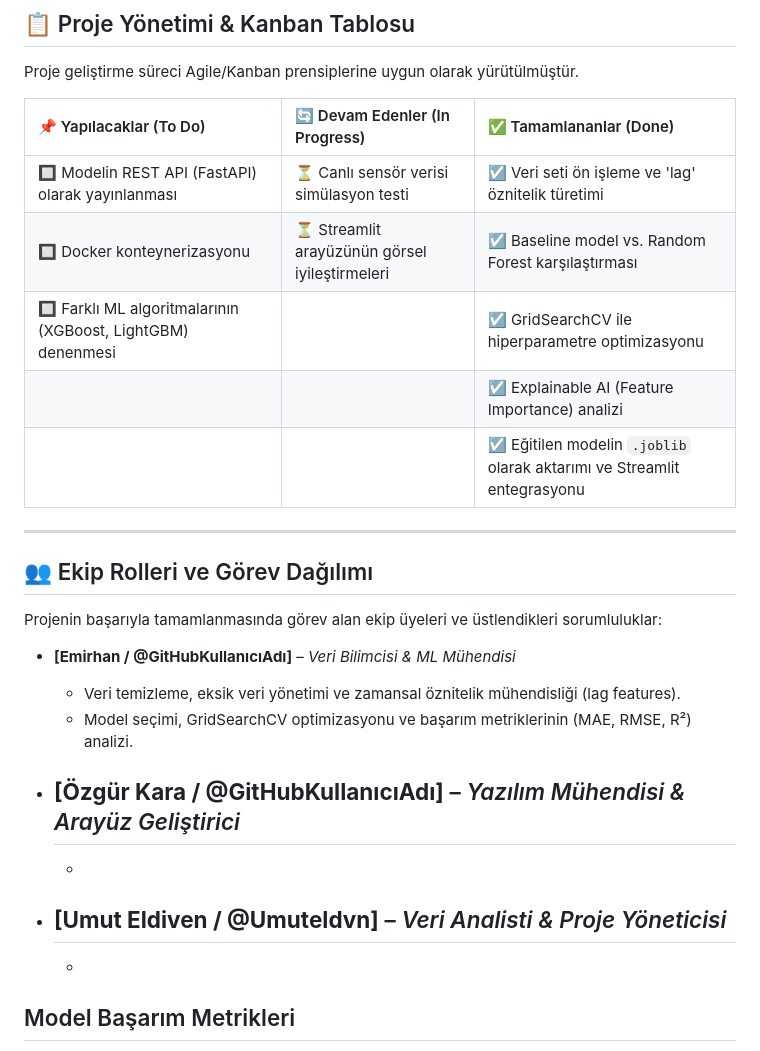
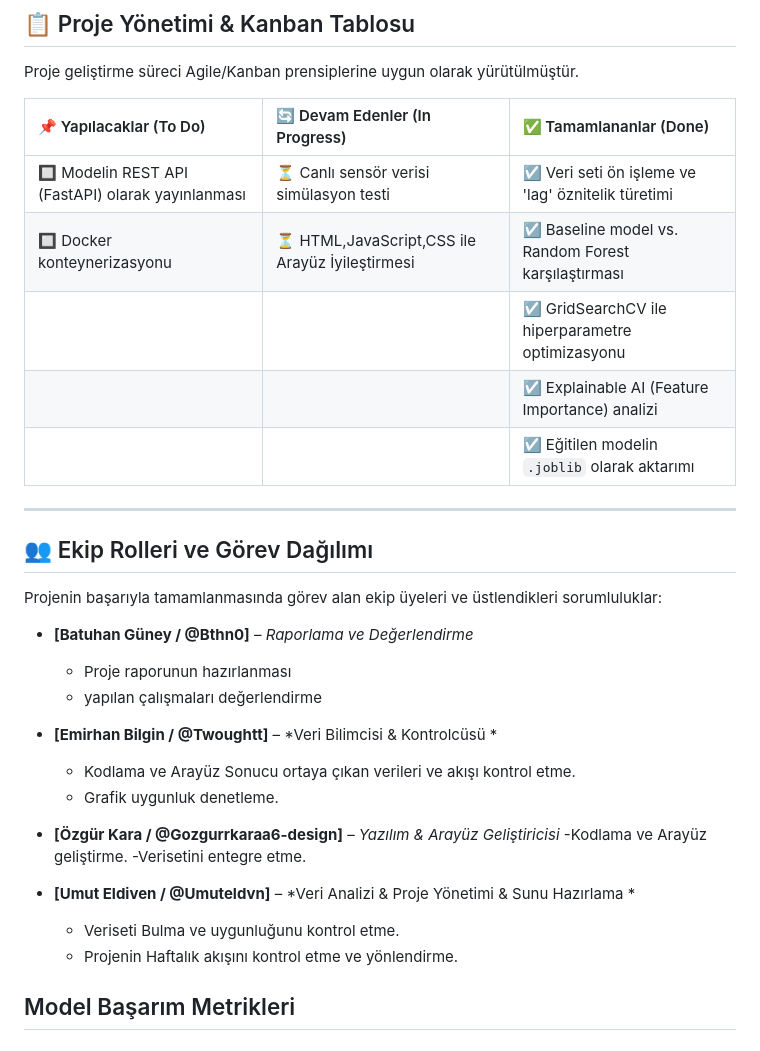
Before and after one commit to ozgurrkaraa6-design/Akilli-ev-enerji-tuketim-tahmini-projesi-Marmara-Uni, a Markdown page: README.md, the part around the change. Rendered like a GitHub page.

Commit message:
Revise team roles and update project tasks in README
Updated team roles and tasks in the README.

```diff
--- a/README.md
+++ b/README.md
@@ -23,10 +23,10 @@ Proje geliştirme süreci Agile/Kanban prensiplerine uygun olarak yürütülmü
 | 📌 Yapılacaklar (To Do) | 🔄 Devam Edenler (In Progress) | ✅ Tamamlananlar (Done) |
 | :--- | :--- | :--- |
 | 🔲 Modelin REST API (FastAPI) olarak yayınlanması | ⏳ Canlı sensör verisi simülasyon testi | ☑️ Veri seti ön işleme ve 'lag' öznitelik türetimi |
-| 🔲 Docker konteynerizasyonu | ⏳ Streamlit arayüzünün görsel iyileştirmeleri | ☑️ Baseline model vs. Random Forest karşılaştırması |
-| 🔲 Farklı ML algoritmalarının (XGBoost, LightGBM) denenmesi | | ☑️ GridSearchCV ile hiperparametre optimizasyonu |
+| 🔲 Docker konteynerizasyonu | ⏳ HTML,JavaScript,CSS ile Arayüz İyileştirmesi | ☑️ Baseline model vs. Random Forest karşılaştırması |
+| | | ☑️ GridSearchCV ile hiperparametre optimizasyonu |
 | | | ☑️ Explainable AI (Feature Importance) analizi |
-| | | ☑️ Eğitilen modelin `.joblib` olarak aktarımı ve Streamlit entegrasyonu |
+| | | ☑️ Eğitilen modelin `.joblib` olarak aktarımı |
 
 ---
 
@@ -34,17 +34,21 @@ Proje geliştirme süreci Agile/Kanban prensiplerine uygun olarak yürütülmü
 
 Projenin başarıyla tamamlanmasında görev alan ekip üyeleri ve üstlendikleri sorumluluklar:
 
-- **[Emirhan  / @GitHubKullanıcıAdı]** – *Veri Bilimcisi & ML Mühendisi*
-  - Veri temizleme, eksik veri yönetimi ve zamansal öznitelik mühendisliği (lag features).
-  - Model seçimi, GridSearchCV optimizasyonu ve başarım metriklerinin (MAE, RMSE, R²) analizi.
+- **[Batuhan Güney  / @Bthn0]** – *Raporlama ve Değerlendirme*
+  - Proje raporunun hazırlanması
+  - yapılan çalışmaları değerlendirme
 
-- **[Özgür Kara / @GitHubKullanıcıAdı]** – *Yazılım Mühendisi & Arayüz Geliştirici*
-  -
-  -
+- **[Emirhan Bilgin  / @Twoughtt]** – *Veri Bilimcisi & Kontrolcüsü *
+  - Kodlama ve Arayüz Sonucu ortaya çıkan verileri ve akışı kontrol etme.
+  - Grafik uygunluk denetleme.
 
-- **[Umut Eldiven / @Umuteldvn]** – *Veri Analisti & Proje Yöneticisi*
-  -
-  -
+- **[Özgür Kara / @Gozgurrkaraa6-design]** – *Yazılım & Arayüz Geliştiricisi*
+  -Kodlama ve Arayüz geliştirme.
+  -Verisetini entegre etme.
+
+- **[Umut Eldiven / @Umuteldvn]** – *Veri Analizi & Proje Yönetimi & Sunu Hazırlama *
+  - Veriseti Bulma ve uygunluğunu kontrol etme.
+  - Projenin Haftalık akışını kontrol etme ve yönlendirme.
 
 ## Model Başarım Metrikleri
 
```
